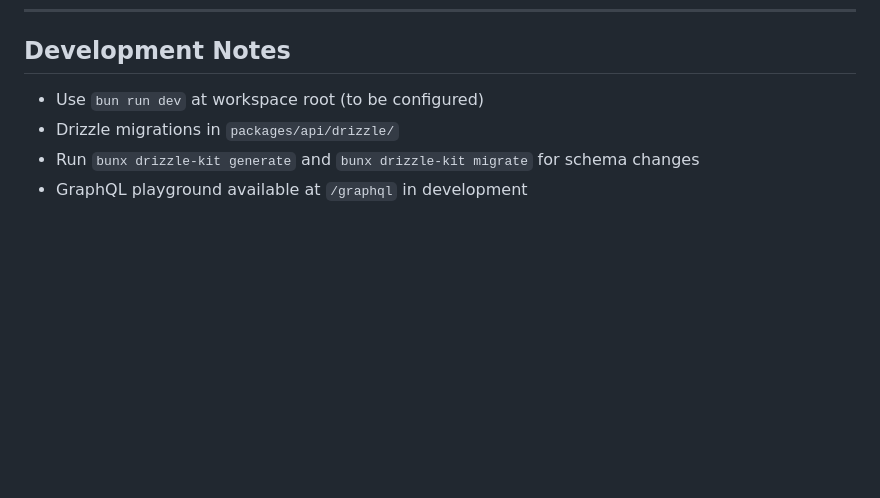
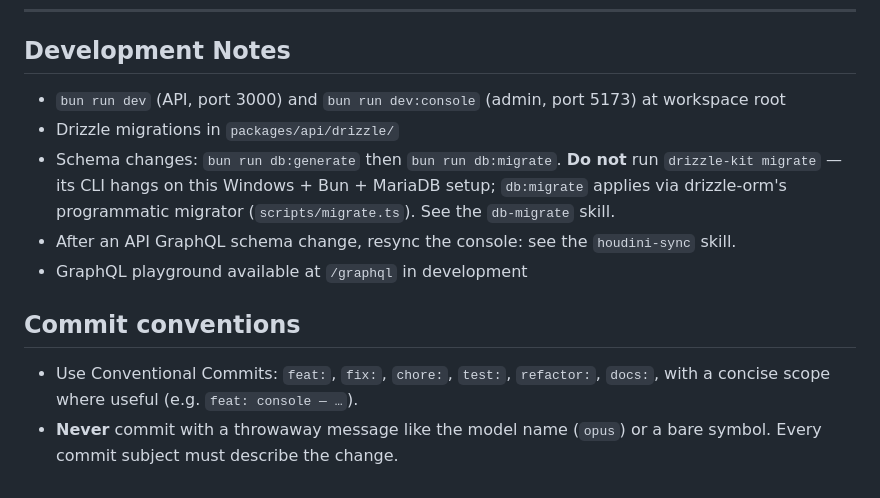
Before and after one commit to ajin11999/retale, a Markdown page: CLAUDE.md, the part around the change. Rendered like a GitHub page; blank space fills up the shorter version.

Commit message:
chore: add houdini-sync + verify-ui skills; refresh dev notes & commit conventions
- .claude/skills/houdini-sync: schema:dump -> console `check` (regenerates Houdini types)
- .claude/skills/verify-ui: how to launch API + console/catalog, dev login, screenshot a route
- CLAUDE.md: correct stale dev-notes (db:migrate not drizzle-kit migrate; dev scripts exist),
  add Conventional Commits rule (no more "opus" subjects)

```diff
--- a/CLAUDE.md
+++ b/CLAUDE.md
@@ -176,7 +176,18 @@ PORT=3000
 
 ## Development Notes
 
-- Use `bun run dev` at workspace root (to be configured)
+- `bun run dev` (API, port 3000) and `bun run dev:console` (admin, port 5173) at workspace root
 - Drizzle migrations in `packages/api/drizzle/`
-- Run `bunx drizzle-kit generate` and `bunx drizzle-kit migrate` for schema changes
+- Schema changes: `bun run db:generate` then `bun run db:migrate`. **Do not** run
+  `drizzle-kit migrate` — its CLI hangs on this Windows + Bun + MariaDB setup; `db:migrate`
+  applies via drizzle-orm's programmatic migrator (`scripts/migrate.ts`). See the
+  `db-migrate` skill.
+- After an API GraphQL schema change, resync the console: see the `houdini-sync` skill.
 - GraphQL playground available at `/graphql` in development
+
+## Commit conventions
+
+- Use Conventional Commits: `feat:`, `fix:`, `chore:`, `test:`, `refactor:`, `docs:`,
+  with a concise scope where useful (e.g. `feat: console — …`).
+- **Never** commit with a throwaway message like the model name (`opus`) or a bare symbol.
+  Every commit subject must describe the change.
```
Also changed, not shown: 2 other files.
